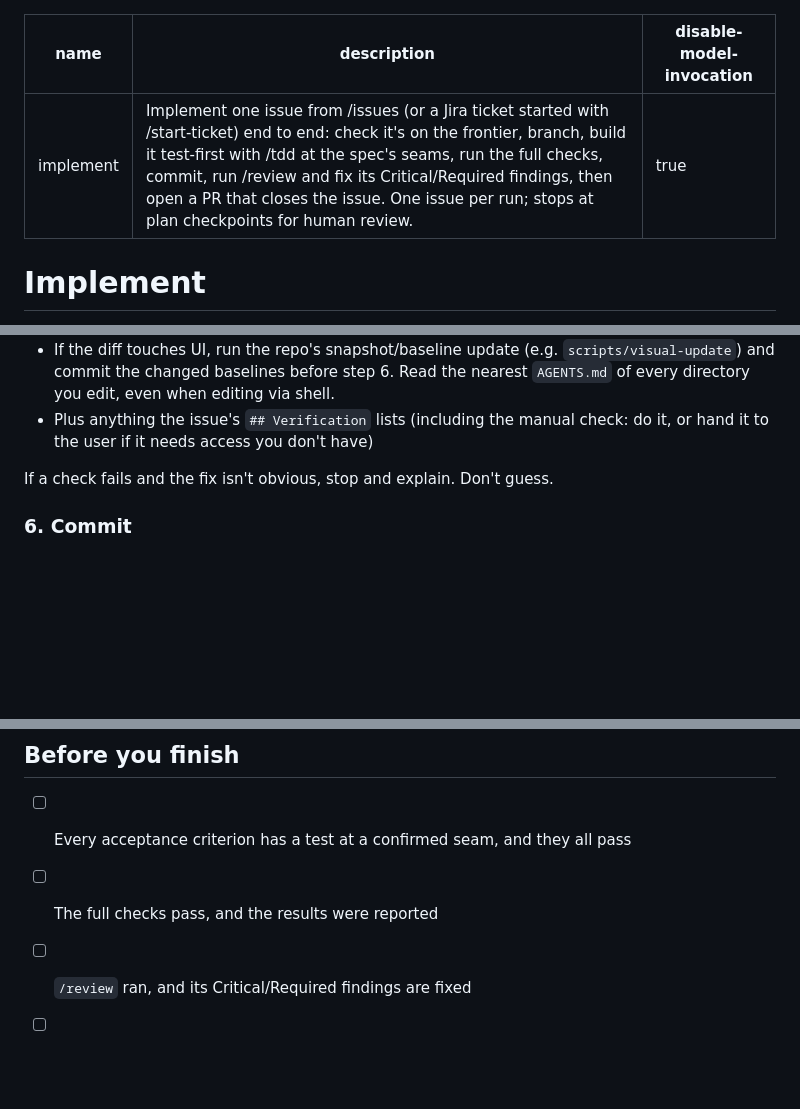
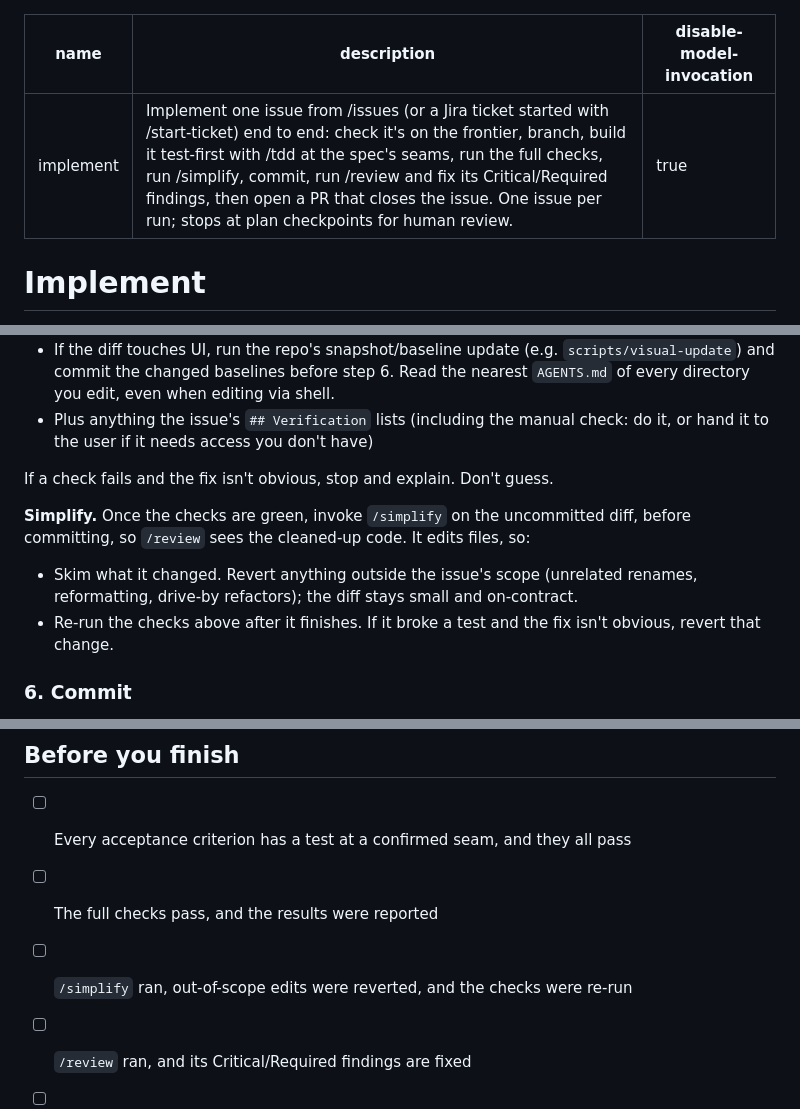
Before and after one commit to Pedrommb91/claude-config, a Markdown page: skills/implement/SKILL.md, 3 parts joined by grey strips. Rendered like a GitHub page; blank space fills up the shorter version.

Commit message:
Add /simplify step to implement skill before commit and review

```diff
--- a/skills/implement/SKILL.md
+++ b/skills/implement/SKILL.md
@@ -1,6 +1,6 @@
 ---
 name: implement
-description: "Implement one issue from /issues (or a Jira ticket started with /start-ticket) end to end: check it's on the frontier, branch, build it test-first with /tdd at the spec's seams, run the full checks, commit, run /review and fix its Critical/Required findings, then open a PR that closes the issue. One issue per run; stops at plan checkpoints for human review."
+description: "Implement one issue from /issues (or a Jira ticket started with /start-ticket) end to end: check it's on the frontier, branch, build it test-first with /tdd at the spec's seams, run the full checks, run /simplify, commit, run /review and fix its Critical/Required findings, then open a PR that closes the issue. One issue per run; stops at plan checkpoints for human review."
 disable-model-invocation: true
 ---
 
@@ -86,6 +86,11 @@ Run the repo's full checks, keeping output small (`| tail`):
 
 If a check fails and the fix isn't obvious, stop and explain. Don't guess.
 
+**Simplify.** Once the checks are green, invoke `/simplify` on the uncommitted diff, before committing, so `/review` sees the cleaned-up code. It edits files, so:
+
+- Skim what it changed. Revert anything outside the issue's scope (unrelated renames, reformatting, drive-by refactors); the diff stays small and on-contract.
+- Re-run the checks above after it finishes. If it broke a test and the fix isn't obvious, revert that change.
+
 ### 6. Commit
 
 Commit to the issue branch in small, reviewable commits that follow the repo's commit style. Each one references the issue: `(#42)` for GitHub / GitLab, `PROJ-123:` or the repo's Jira convention. Don't push yet.
@@ -132,6 +137,7 @@ Finish with the global work-log offer ("Log this to the worklog?"). For Jira tic
 
 - [ ] Every acceptance criterion has a test at a confirmed seam, and they all pass
 - [ ] The full checks pass, and the results were reported
+- [ ] `/simplify` ran, out-of-scope edits were reverted, and the checks were re-run
 - [ ] `/review` ran, and its Critical/Required findings are fixed
 - [ ] Work is committed on the issue branch, referencing the issue
 - [ ] PR opened with `Closes #n` (or local `Status: done`, or Jira reminder), after the user agreed
```
